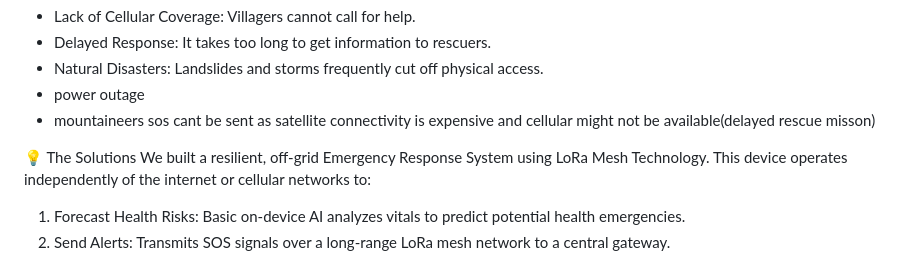
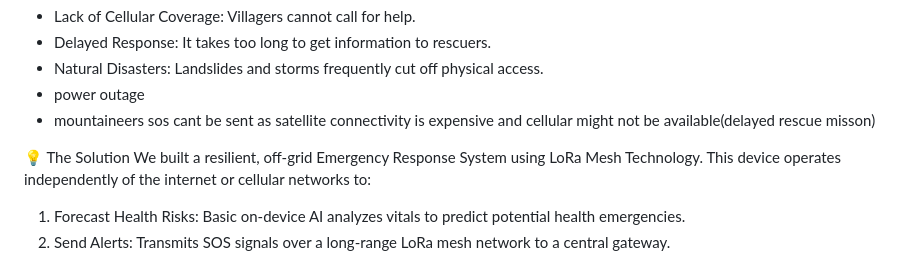
Before and after one commit to esp-sakshyam/GSS-Spark, a Markdown page: README.md, the part around the change. Rendered like a GitHub page.

Commit message:
Fix typo in the Solutions heading in README.md

```diff
--- a/README.md
+++ b/README.md
@@ -11,7 +11,7 @@ In rural Nepal—specifically in the remote Himal and Pahad regions—reliable c
 - power outage
 - mountaineers sos cant be sent as satellite connectivity is expensive and cellular might not be available(delayed rescue misson)
 
-💡 The Solutions
+💡 The Solution
 We built a resilient, off-grid Emergency Response System using LoRa Mesh Technology.
 This device operates independently of the internet or cellular networks to:
 
```
